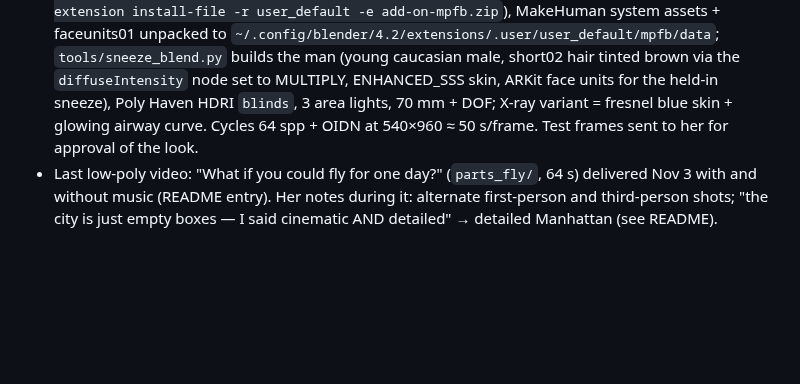
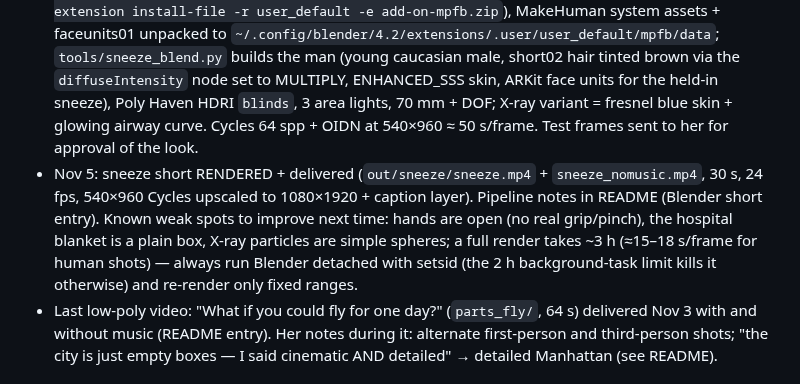
Before and after one commit to nsumn/Nastya, a Markdown page: earthstop/HANDOFF.md, the part around the change. Rendered like a GitHub page; blank space fills up the shorter version.

Commit message:
Handoff: sneeze short delivered, pipeline lessons
Co-Authored-By: Claude Opus 5.5 <noreply@anthropic.com>
Claude-Session: https://claude.ai/code/session_01YBsr8dmvpwpUMWsX41Cgdv

```diff
--- a/earthstop/HANDOFF.md
+++ b/earthstop/HANDOFF.md
@@ -14,6 +14,7 @@ Branch: `claude/what-if-video-ideas-nmv78w` (repo `nsumn/Nastya`) — the CURREN
 - Blender works on the cloud server: `BLENDER=1 bash earthstop/setup.sh` installs Blender 4.2.3 LTS to `/opt/blender/` + libEGL. Measured with `tools/blender_bench.py` (4 CPU cores, no GPU): Cycles 32 spp + denoise at 1080×1920 = 73 s/frame on a SIMPLE scene; EEVEE Next (Xvfb :99 + llvmpipe) = 137 s for the first frame incl. shader compile, steady-state not measured yet, and it rendered flat. Plan: Cycles at 540×960 (or 720×1280) + denoise + upscale, ~15–20 s/frame estimated → a 30 s video ≈ 4–5 h of rendering; keep videos 25–35 s; render a single test shot first and show it before the full render.
 - Open questions to her (not answered yet): (1) OK to use the Lumean voice-over (real TTS, not our synthetic buzz — the "no voices" rule was about the synth)? (2) Will she download rigged characters + animations from Mixamo (needs her Adobe login; Claude cannot log in) and send the FBX files? Environments/HDRIs/textures can come from Poly Haven (CC0, downloadable from the server). (3) Topic: suggested "What happens if you swallow gum" (inside-the-body, no human rig needed), "…fall into a frozen lake", "the triangle of death pimple", "…hold in a sneeze".
 - Nov 4 (session 2, US channel): topic picked by her — "What happens if you hold in a sneeze?" (script approved: 9 beats, ~32 s voice-over, Andrew via Lumean template `ue_C_andrew_us` + speed 1.06; facts: BMJ Case Reports 2023 Dundee tracheal perforation while driving, "up to 20× pressure"; BMJ Case Reports 2018 Leicester pharynx rupture, air in neck/chest, ~1 week, fed by tube, eardrum warning). Realistic pipeline started: MPFB2 2.0.18 installed INTO the Blender 4.2 binary (`blender -b --command extension install-file -r user_default -e add-on-mpfb.zip`), MakeHuman system assets + faceunits01 unpacked to `~/.config/blender/4.2/extensions/.user/user_default/mpfb/data`; `tools/sneeze_blend.py` builds the man (young caucasian male, short02 hair tinted brown via the `diffuseIntensity` node set to MULTIPLY, ENHANCED_SSS skin, ARKit face units for the held-in sneeze), Poly Haven HDRI `blinds`, 3 area lights, 70 mm + DOF; X-ray variant = fresnel blue skin + glowing airway curve. Cycles 64 spp + OIDN at 540×960 ≈ 50 s/frame. Test frames sent to her for approval of the look.
+- Nov 5: sneeze short RENDERED + delivered (`out/sneeze/sneeze.mp4` + `sneeze_nomusic.mp4`, 30 s, 24 fps, 540×960 Cycles upscaled to 1080×1920 + caption layer). Pipeline notes in README (Blender short entry). Known weak spots to improve next time: hands are open (no real grip/pinch), the hospital blanket is a plain box, X-ray particles are simple spheres; a full render takes ~3 h (≈15–18 s/frame for human shots) — always run Blender detached with setsid (the 2 h background-task limit kills it otherwise) and re-render only fixed ranges.
 - Last low-poly video: "What if you could fly for one day?" (`parts_fly/`, 64 s) delivered Nov 3 with and without music (README entry). Her notes during it: alternate first-person and third-person shots; "the city is just empty boxes — I said cinematic AND detailed" → detailed Manhattan (see README).
 
 ## Latest (Nov 2): back to the body formula — "What if you stopped showering for a month?" (`parts_shower/`)
```
